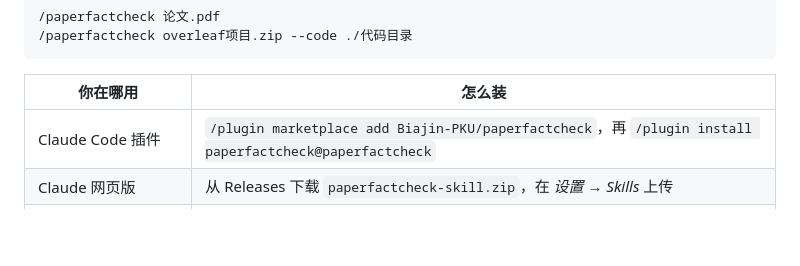
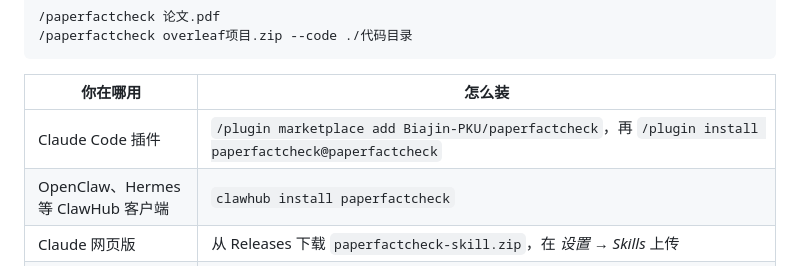
Before and after one commit to Biajin-PKU/paper-fact-check, a Markdown page: README.zh-CN.md, the part around the change. Rendered like a GitHub page; blank space fills up the shorter version.

```diff
--- a/README.zh-CN.md
+++ b/README.zh-CN.md
@@ -48,6 +48,7 @@ npx skills add Biajin-PKU/paperfactcheck
 | 你在哪用 | 怎么装 |
 |---|---|
 | Claude Code 插件 | `/plugin marketplace add Biajin-PKU/paperfactcheck`，再 `/plugin install paperfactcheck@paperfactcheck` |
+| OpenClaw、Hermes 等 ClawHub 客户端 | `clawhub install paperfactcheck` |
 | Claude 网页版 | 从 Releases 下载 `paperfactcheck-skill.zip`，在 *设置 → Skills* 上传 |
 | 下载后直接运行 | `git clone https://github.com/Biajin-PKU/paperfactcheck && python3 paperfactcheck/skills/paperfactcheck/run.py 论文.pdf`（无需安装任何依赖） |
 | 命令行 | `uvx --from git+https://github.com/Biajin-PKU/paperfactcheck paperfactcheck 论文.pdf` |
```
Also changed, not shown: README.md (+1 -0 lines).
